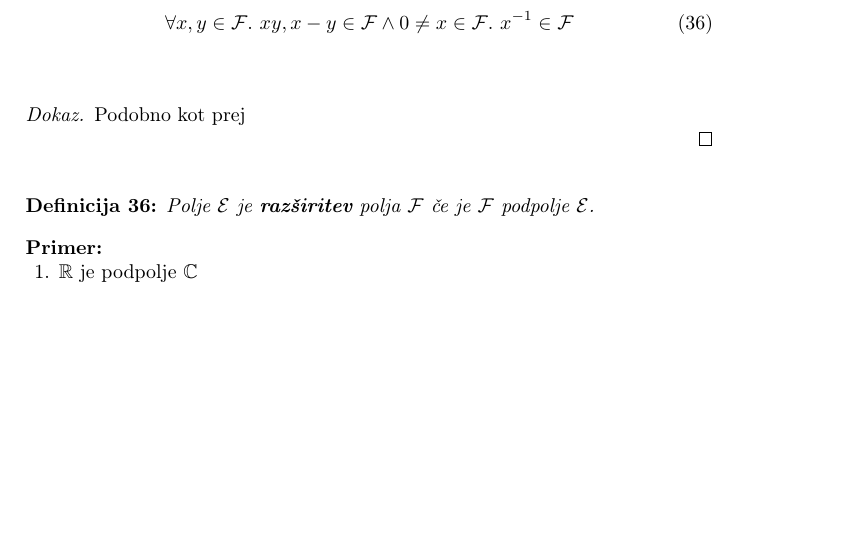
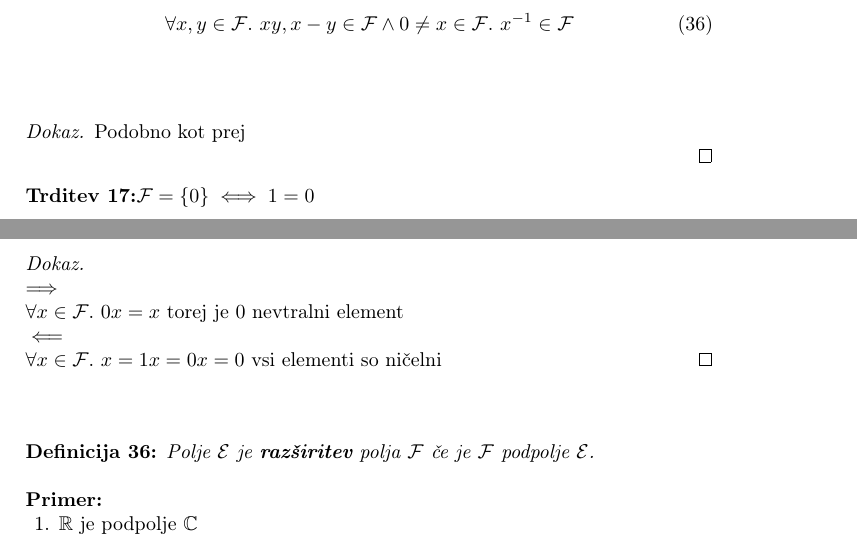
Before and after one commit to jO-Osko/algebra_izpiski, a LaTeX document (skripta.tex): part of page 18 of 21 before the commit and two parts of pages 18 and 19 of 21 after it, the two joined at a grey line, cut so that both start at the same text, the shorter picture padded with empty space. Compiled offline with pdfLaTeX.

Commit message:
Dodal dokaz o polju z enim samim elementom

```diff
--- a/skripta.tex
+++ b/skripta.tex
@@ -1196,6 +1196,20 @@ Podmnožica $\mathcal{F} \neq \{0\}$ polja $\mathcal{E}$ je podpolje natanko ted
 
 \end{proof}
 
+\begin{statement}
+$\mathcal{F} = \{0\} \iff 1 = 0$
+\begin{proof}\leavevmode\\
+$\implies$
+
+$\forall x \in \mathcal{F}. \ 0x = x$ torej je $0$ nevtralni element
+
+$\impliedby$
+
+$\forall x \in \mathcal{F}. \ x = 1x = 0x = 0$ vsi elementi so ničelni
+\end{proof}
+\end{statement}
+
+
 \begin{definition}
 \label{def:field_extension}
 Polje $\mathcal{E}$ je \textbf{razširitev} polja $\mathcal{F}$ če je $\mathcal{F}$ podpolje $\mathcal{E}$.
```
Also changed, not shown: skripta.pdf.
